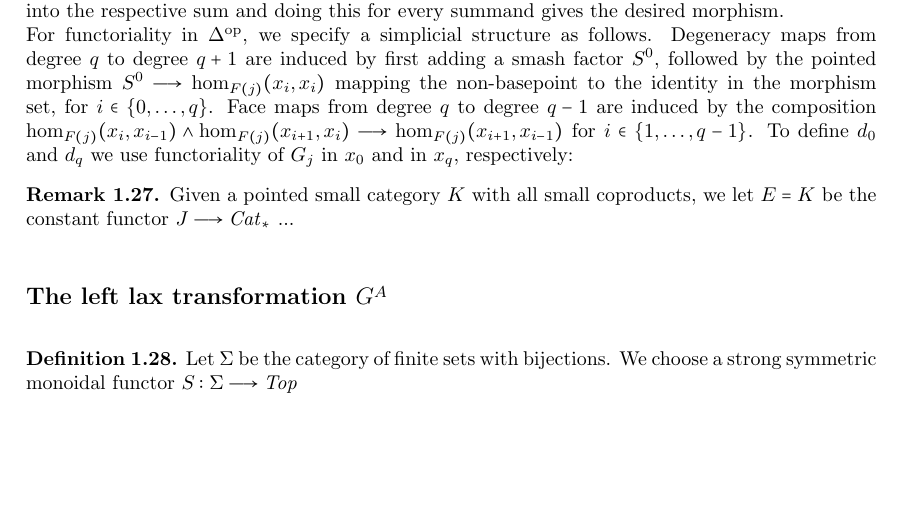
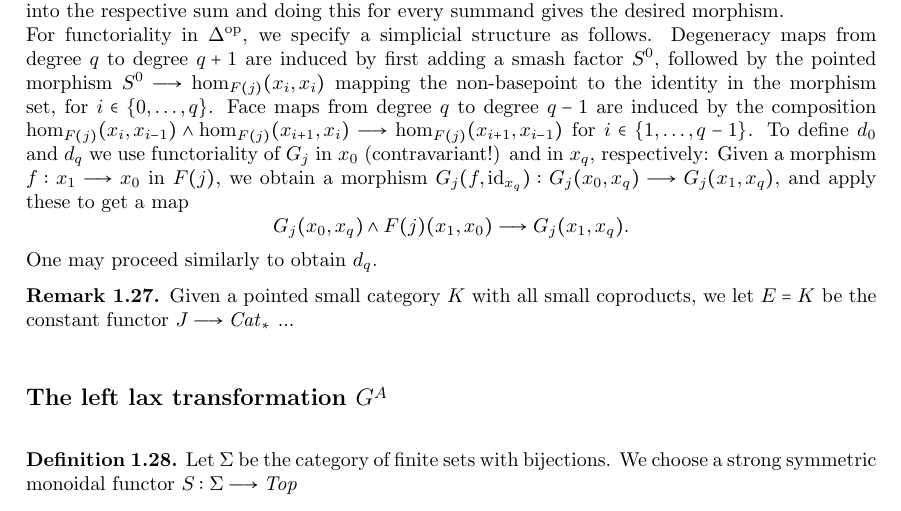
Before and after one commit to valentin-krasontovitsch/phd-thesis, a LaTeX thesis (phd_thesis_krasontovitsch.tex, which reads loday.tex): part of page 11 of 13, cut so that both start at the same text, the shorter picture padded with empty space. Compiled offline with pdfLaTeX.

Commit message:
definition hocolim functor, simplicial structure

```diff
--- a/loday.tex
+++ b/loday.tex
@@ -868,7 +868,11 @@
       using the lax transformation $G$ on the first factor and the functor $F$ on the morphism sets.
       Including into the respective sum and doing this for every summand gives the desired morphism.\\
       For functoriality in $\Delta^{\mathrm{op}}$, we specify a simplicial structure as follows. Degeneracy maps from degree $q$ to degree $q+1$ are induced by first adding a smash factor $S^0$, followed by the pointed morphism $S^0 \to \hom_{F(j)}(x_i,x_i)$ mapping the non-basepoint to the identity in the morphism set, for $i \in \{ 0, \ldots, q \}$.
-      Face maps from degree $q$ to degree $q-1$ are induced by the composition $\hom_{F(j)}(x_i,x_{i-1}) \wedge \hom_{F(j)}(x_{i+1},x_i) \to \hom_{F(j)}(x_{i+1},x_{i-1})$ for $i \in \{ 1, \ldots, q-1 \}$. To define $d_0$ and $d_q$ we use functoriality of $G_j$ in $x_0$ and in $x_q$, respectively:
+      Face maps from degree $q$ to degree $q-1$ are induced by the composition $\hom_{F(j)}(x_i,x_{i-1}) \wedge \hom_{F(j)}(x_{i+1},x_i) \to \hom_{F(j)}(x_{i+1},x_{i-1})$ for $i \in \{ 1, \ldots, q-1 \}$. To define $d_0$ and $d_q$ we use functoriality of $G_j$ in $x_0$ (contravariant!) and in $x_q$, respectively: Given a morphism $f: x_1 \to x_0$ in $F(j)$, we obtain a morphism $G_j(f,\id_{x_q}): G_j(x_0,x_q) \to G_j(x_1,x_q)$, and apply these to get a map
+      \begin{displaymath}
+        G_j(x_0,x_q) \wedge F(j)(x_1,x_0) \to G_j(x_1,x_q).
+      \end{displaymath}
+      One may proceed similarly to obtain $d_q$.
       % TODO check axioms for functorialities, at least on paper
       % TODO add definition of tensored, or at least look it up
       % TODO find a good definition / model (i.e. source) to be used here
```
